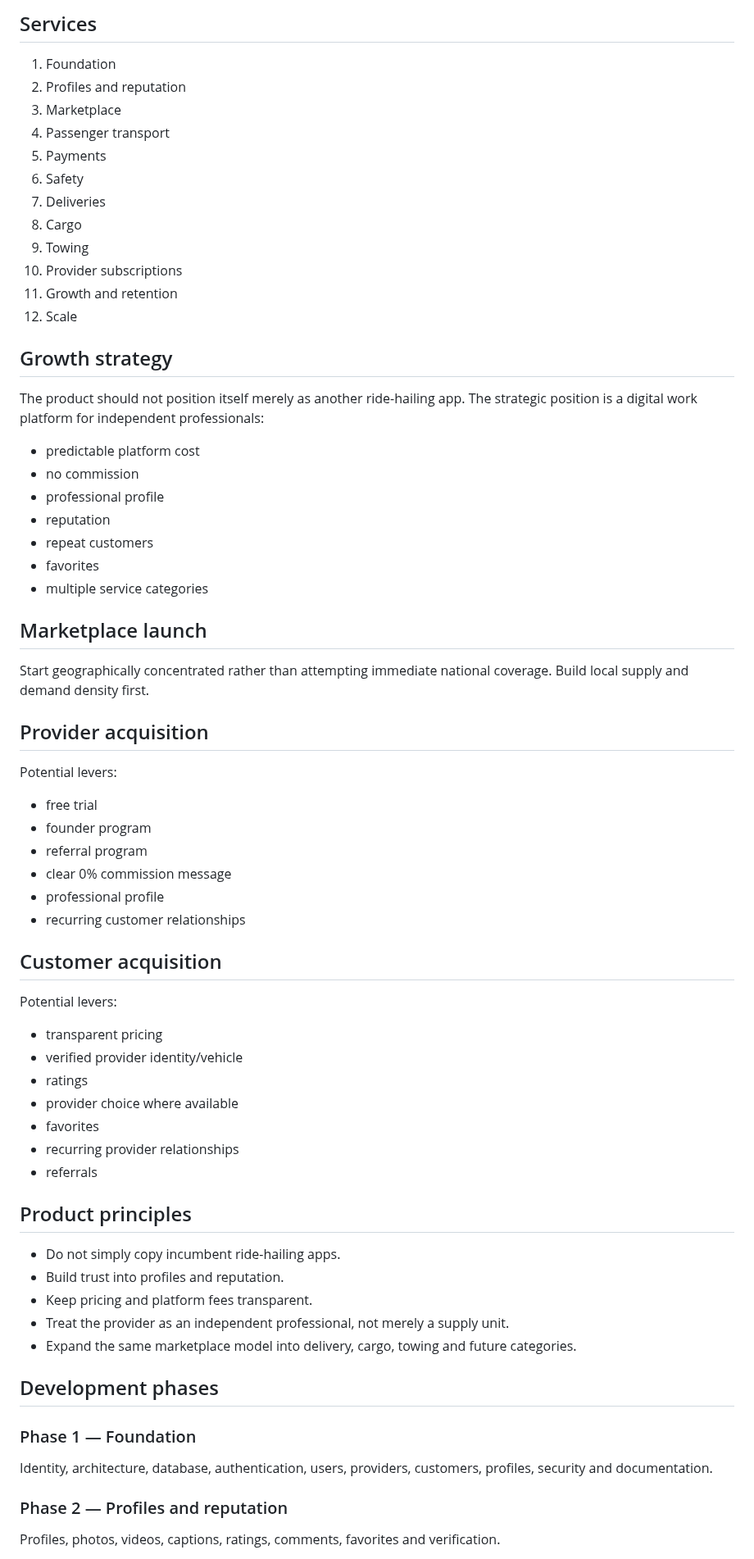
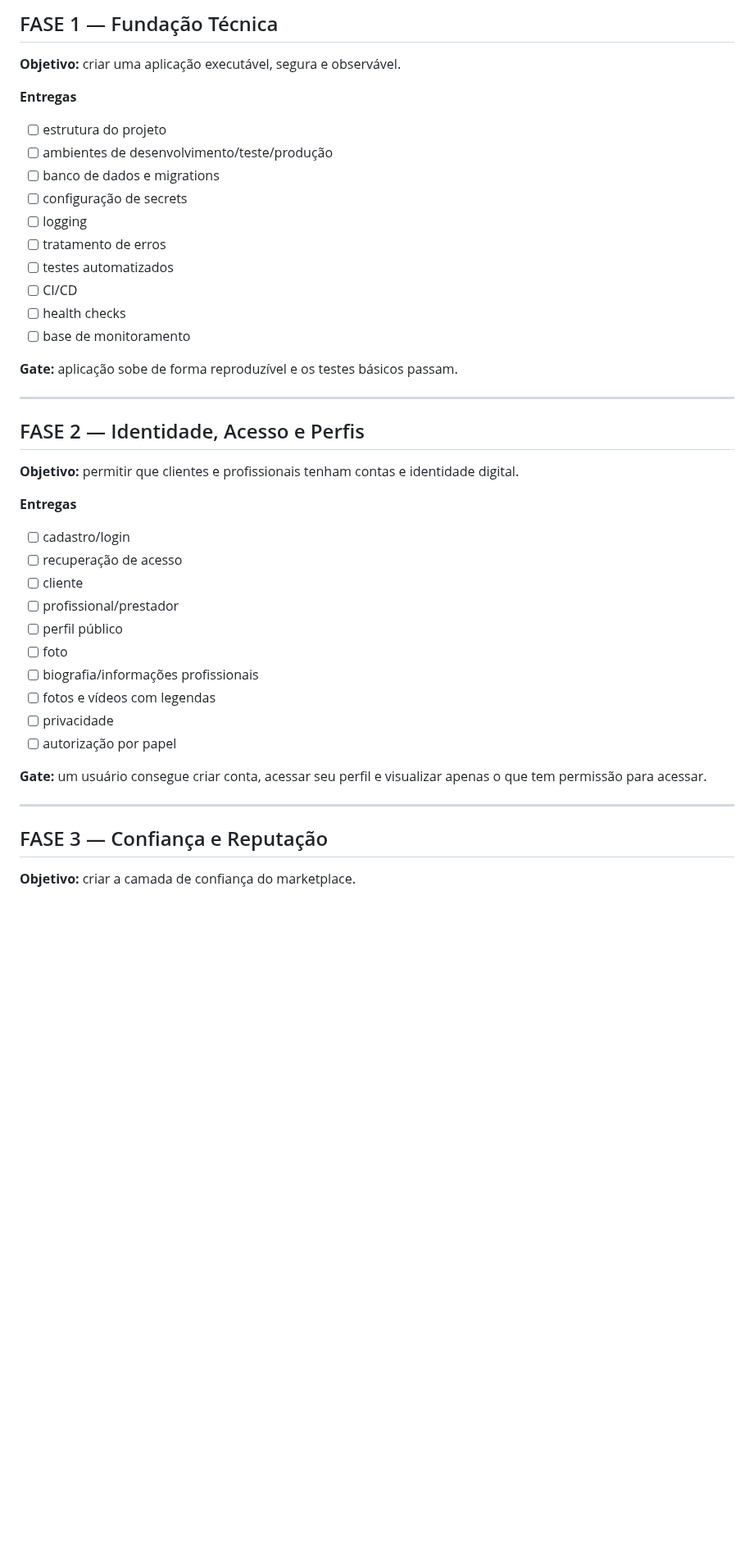
Before and after one commit to heldergaraujo2/Nexo, a Markdown page: docs/ROADMAP.md, the part around one of its changes. Shown at 82% size. Drawn GitHub-style; blank space fills up the shorter version.

Commit message:
docs: restructure roadmap into development phases

```diff
--- a/docs/ROADMAP.md
+++ b/docs/ROADMAP.md
@@ -58,62 +42,42 @@ Customer and provider profiles may contain:
 
-## Services
-1. Foundation
-2. Profiles and reputation
-3. Marketplace
-4. Passenger transport
-5. Payments
-6. Safety
-7. Deliveries
-8. Cargo
-9. Towing
-10. Provider subscriptions
-11. Growth and retention
-12. Scale
+## FASE 1 — Fundação Técnica
+**Objetivo:** criar uma aplicação executável, segura e observável.
 
-## Growth strategy
-The product should not position itself merely as another ride-hailing app. The strategic position is a digital work platform for independent professionals:
-- predictable platform cost
-- no commission
-- professional profile
-- reputation
-- repeat customers
-- favorites
-- multiple service categories
+**Entregas**
+- [ ] estrutura do projeto
+- [ ] ambientes de desenvolvimento/teste/produção
+- [ ] banco de dados e migrations
+- [ ] configuração de secrets
+- [ ] logging
+- [ ] tratamento de erros
+- [ ] testes automatizados
+- [ ] CI/CD
+- [ ] health checks
+- [ ] base de monitoramento
 
-## Marketplace launch
-Start geographically concentrated rather than attempting immediate national coverage. Build local supply and demand density first.
+**Gate:** aplicação sobe de forma reproduzível e os testes básicos passam.
 
-## Provider acquisition
-Potential levers:
-- free trial
-- founder program
-- referral program
-- clear 0% commission message
-- professional profile
-- recurring customer relationships
+---
 
-## Customer acquisition
-Potential levers:
-- transparent pricing
-- verified provider identity/vehicle
-- ratings
-- provider choice where available
-- favorites
-- recurring provider relationships
-- referrals
+## FASE 2 — Identidade, Acesso e Perfis
+**Objetivo:** permitir que clientes e profissionais tenham contas e identidade digital.
 
-## Product principles
-- Do not simply copy incumbent ride-hailing apps.
-- Build trust into profiles and reputation.
-- Keep pricing and platform fees transparent.
-- Treat the provider as an independent professional, not merely a supply unit.
-- Expand the same marketplace model into delivery, cargo, towing and future categories.
+**Entregas**
+- [ ] cadastro/login
+- [ ] recuperação de acesso
+- [ ] cliente
+- [ ] profissional/prestador
+- [ ] perfil público
+- [ ] foto
+- [ ] biografia/informações profissionais
+- [ ] fotos e vídeos com legendas
+- [ ] privacidade
+- [ ] autorização por papel
 
-## Development phases
+**Gate:** um usuário consegue criar conta, acessar seu perfil e visualizar apenas o que tem permissão para acessar.
 
-### Phase 1 — Foundation
-Identity, architecture, database, authentication, users, providers, customers, profiles, security and documentation.
+---
 
-### Phase 2 — Profiles and reputation
-Profiles, photos, videos, captions, ratings, comments, favorites and verification.
+## FASE 3 — Confiança e Reputação
+**Objetivo:** criar a camada de confiança do marketplace.
 
```
Also changed, not shown: other parts of docs/ROADMAP.md (+268 -72 lines).
